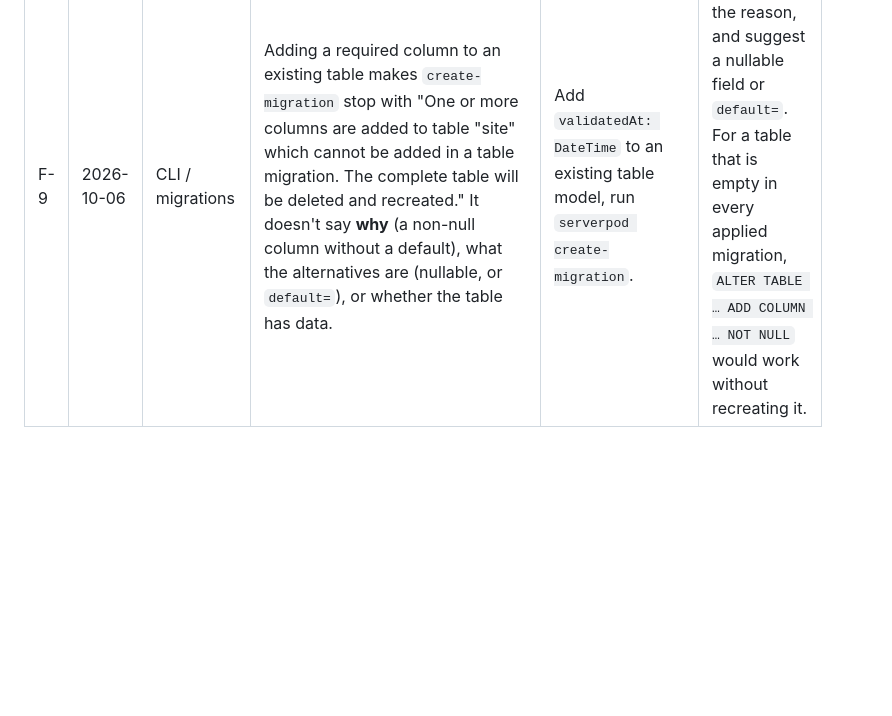
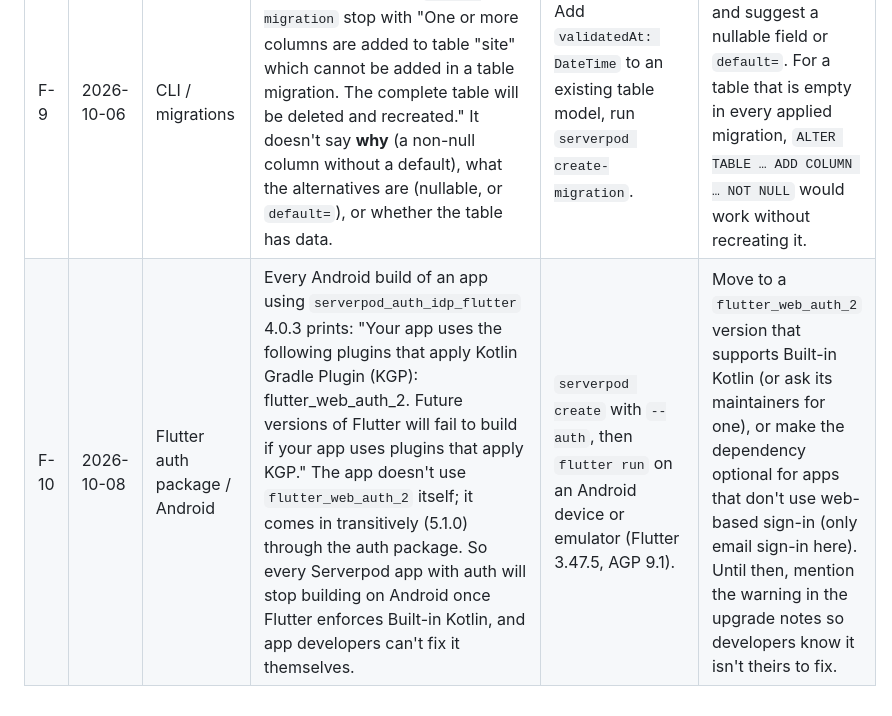
Before and after one commit to afesohromeo/plotwatch, a Markdown page: doc/serverpod-feedback.md, the part around the change. GitHub-like rendering; blank space fills up the shorter version.

Commit message:
docs: Serverpod feedback F-10, auth package pulls in a KGP plugin
Co-Authored-By: Claude Opus 5.5 <noreply@anthropic.com>

```diff
--- a/doc/serverpod-feedback.md
+++ b/doc/serverpod-feedback.md
@@ -17,3 +17,4 @@
 | F-7 | 2026-10-06 | CLI / embedded Postgres | When `serverpod start` ends without a clean shutdown (e.g. its terminal is closed), the embedded **development** PostgreSQL keeps running as an orphan. A later `serverpod database start` then fails with "Another process is using the local database", although nothing visible is running; the only way out is finding the process or running `pg_ctl stop` from the cached binaries by hand. | Run `serverpod start`, close its terminal window, then run `serverpod database start` in the server folder. | Detect a stale owner (its parent process is gone) and offer to stop it, or add `serverpod database stop` (see F-4). Name the PID and data directory in the error message. |
 | F-8 | 2026-10-06 | Code generation | A named endpoint parameter with a default value (`{int page = 0}`) becomes a **required** parameter in the generated client and test tools (`{required int page}`); the default is silently dropped. Only nullable named parameters stay optional. | Endpoint method `Future<X> list(Session session, {int page = 0})`, run `serverpod generate`, call `client.x.list()`. It doesn't compile. | Carry the default into the generated signature, or reject the default at generation time with a message ("use a nullable parameter"). Document it in the endpoints page. |
 | F-9 | 2026-10-06 | CLI / migrations | Adding a required column to an existing table makes `create-migration` stop with "One or more columns are added to table "site" which cannot be added in a table migration. The complete table will be deleted and recreated." It doesn't say **why** (a non-null column without a default), what the alternatives are (nullable, or `default=`), or whether the table has data. | Add `validatedAt: DateTime` to an existing table model, run `serverpod create-migration`. | Name the column and the reason, and suggest a nullable field or `default=`. For a table that is empty in every applied migration, `ALTER TABLE … ADD COLUMN … NOT NULL` would work without recreating it. |
+| F-10 | 2026-10-08 | Flutter auth package / Android | Every Android build of an app using `serverpod_auth_idp_flutter` 4.0.3 prints: "Your app uses the following plugins that apply Kotlin Gradle Plugin (KGP): flutter_web_auth_2. Future versions of Flutter will fail to build if your app uses plugins that apply KGP." The app doesn't use `flutter_web_auth_2` itself; it comes in transitively (5.1.0) through the auth package. So every Serverpod app with auth will stop building on Android once Flutter enforces Built-in Kotlin, and app developers can't fix it themselves. | `serverpod create` with `--auth`, then `flutter run` on an Android device or emulator (Flutter 3.47.5, AGP 9.1). | Move to a `flutter_web_auth_2` version that supports Built-in Kotlin (or ask its maintainers for one), or make the dependency optional for apps that don't use web-based sign-in (only email sign-in here). Until then, mention the warning in the upgrade notes so developers know it isn't theirs to fix. |
```
